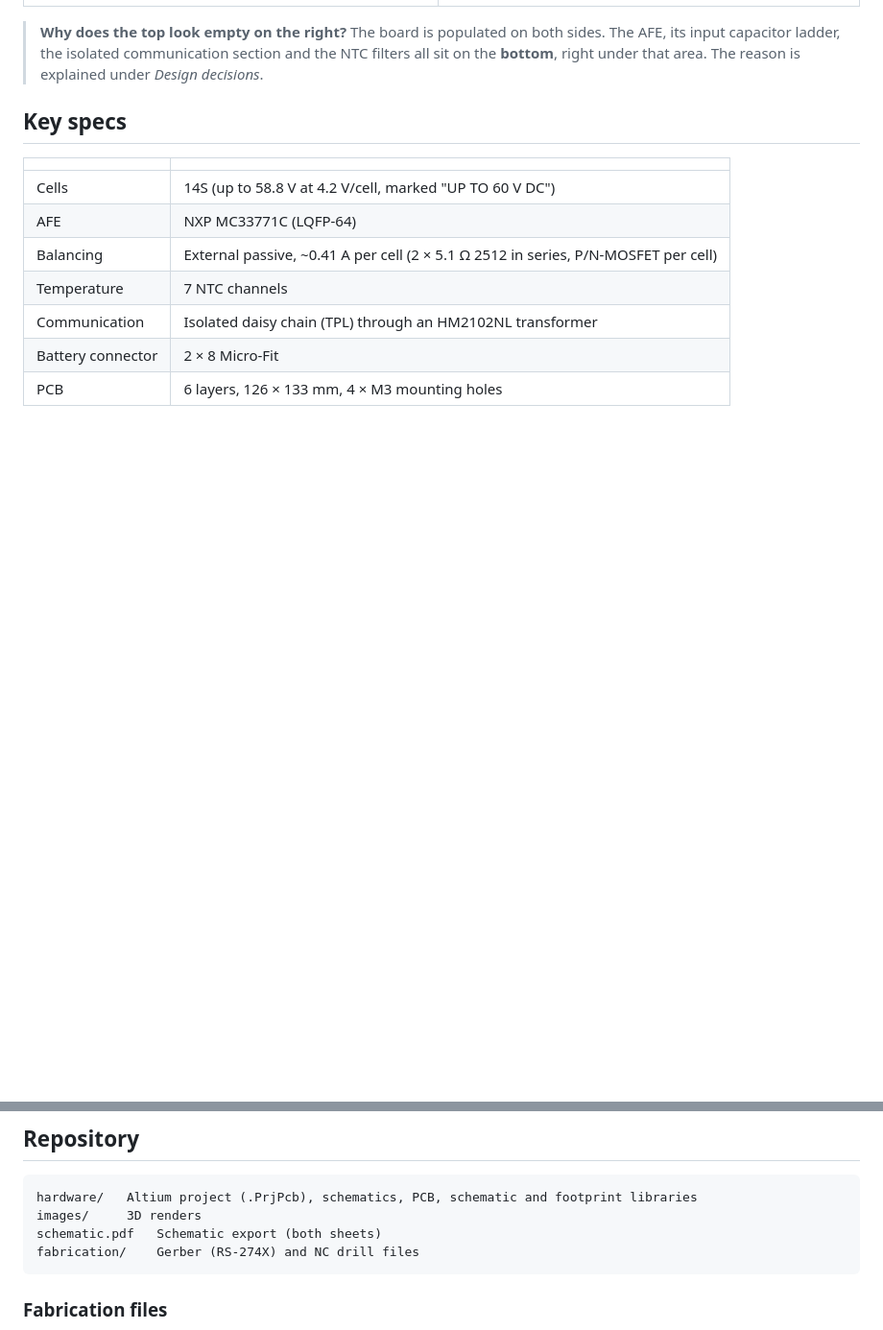
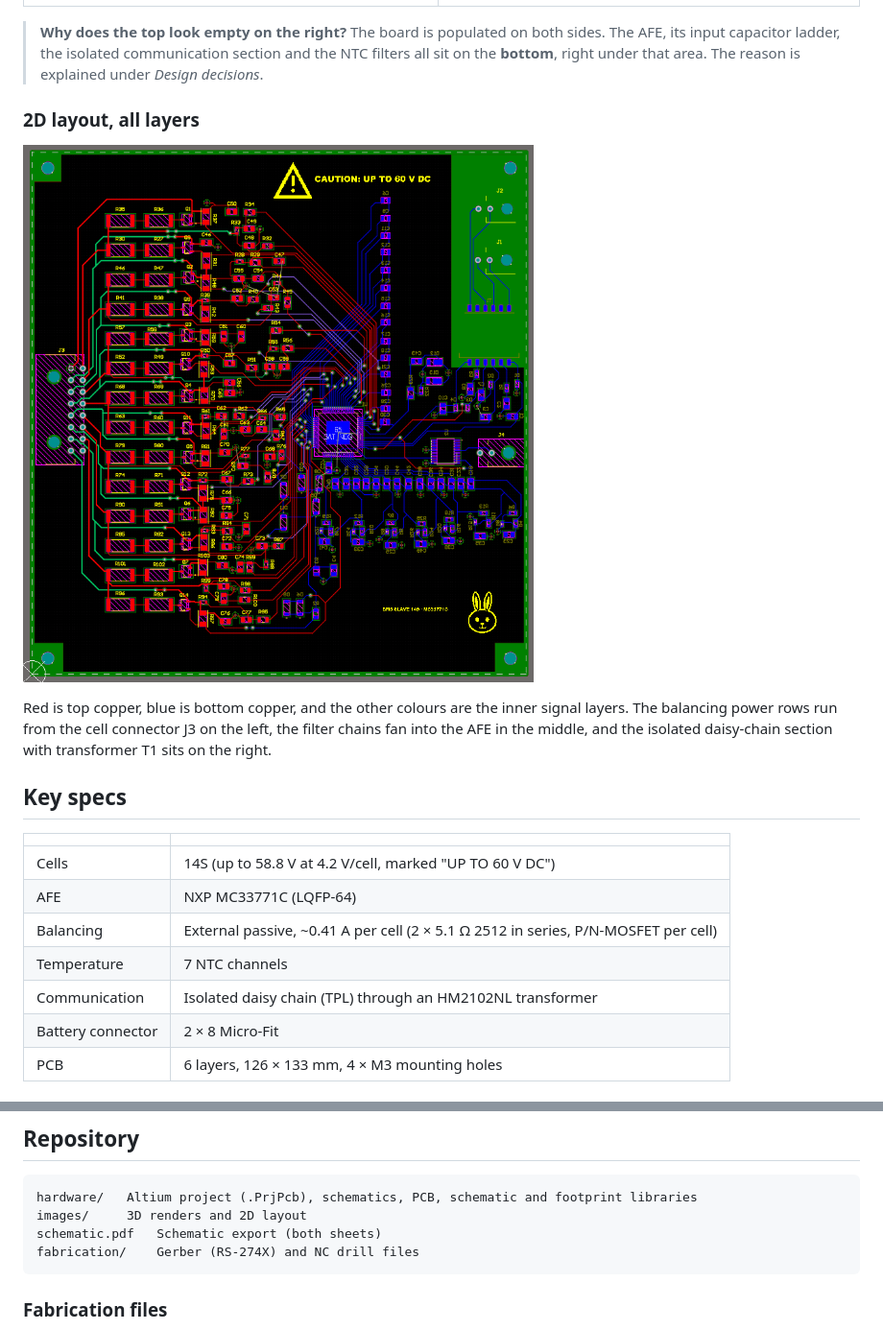
Before and after one commit to Kubranur-code/bms-slave-14s-mc33771c, a Markdown page: README.md, 2 parts joined by grey strips. Shown at 96% size. Drawn GitHub-style; pictures changed too: images/pcb-2d-layout.png (added); blank space fills up the shorter version.

Commit message:
Add 2D layout screenshot to README

````diff
--- a/README.md
+++ b/README.md
@@ -13,6 +13,12 @@ Designed in Altium Designer: schematic, custom footprints, placement, routing an
 | ![Top](images/pcb-3d-top.png) | ![Bottom](images/pcb-3d-bottom.png) |
 
 > **Why does the top look empty on the right?** The board is populated on both sides. The AFE, its input capacitor ladder, the isolated communication section and the NTC filters all sit on the **bottom**, right under that area. The reason is explained under *Design decisions*.
+
+### 2D layout, all layers
+
+![2D layout with all copper layers](images/pcb-2d-layout.png)
+
+Red is top copper, blue is bottom copper, and the other colours are the inner signal layers. The balancing power rows run from the cell connector J3 on the left, the filter chains fan into the AFE in the middle, and the isolated daisy-chain section with transformer T1 sits on the right.
 
 ## Key specs
 
@@ -83,7 +89,7 @@ The [foxBMS](https://foxbms.org) 14S slave design (MC33775A) was used as a layou
 
 ```
 hardware/   Altium project (.PrjPcb), schematics, PCB, schematic and footprint libraries
-images/     3D renders
+images/     3D renders and 2D layout
 schematic.pdf   Schematic export (both sheets)
 fabrication/    Gerber (RS-274X) and NC drill files
 ```
````
